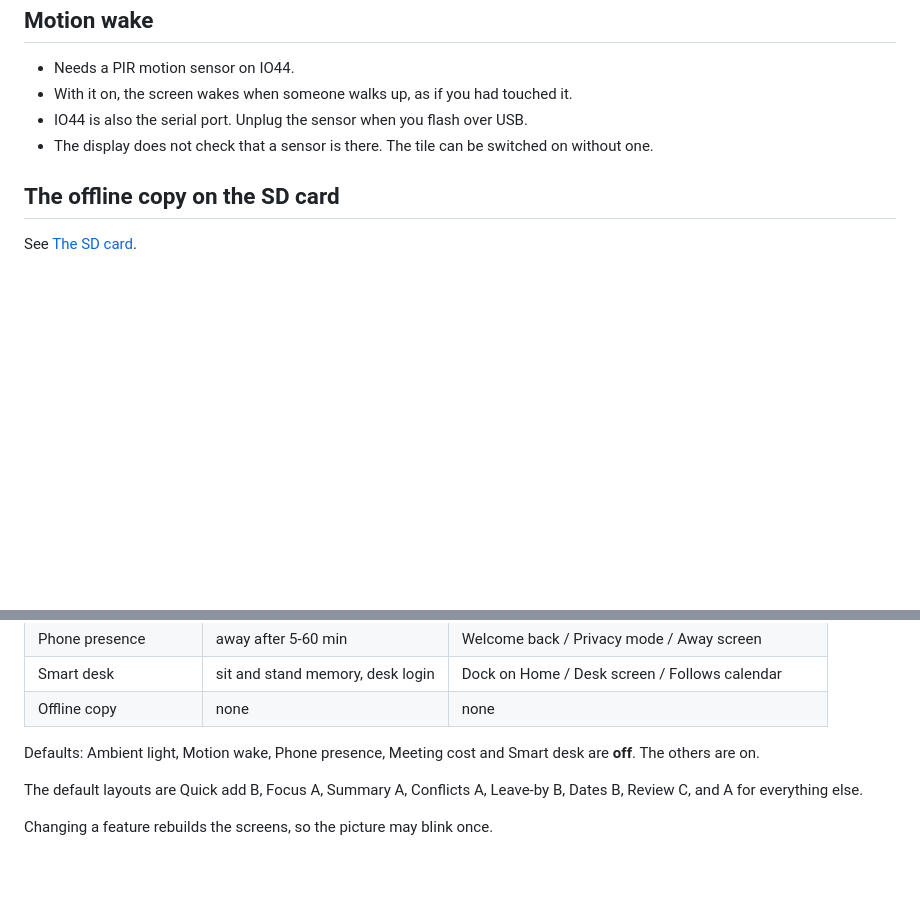
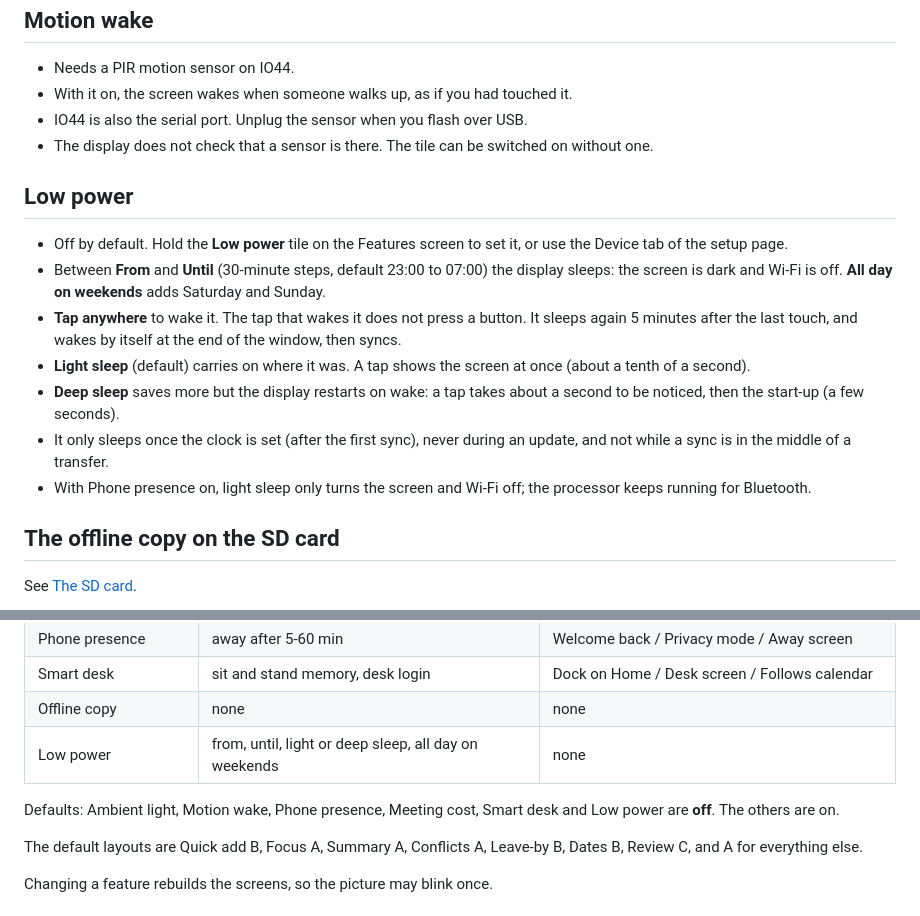
Before and after one commit to LimitlessA/ESP32-Display-Calendar-and-To-Do, a Markdown page: docs/user-guide.md, 2 parts joined by grey strips. Rendered like a GitHub page; blank space fills up the shorter version.

```diff
--- a/docs/user-guide.md
+++ b/docs/user-guide.md
@@ -310,6 +310,25 @@ Nothing is sent to the phone.
 - The display does not check that a sensor is there. The tile can be switched on
   without one.
 
+## Low power
+
+- Off by default. Hold the **Low power** tile on the Features screen to set it,
+  or use the Device tab of the setup page.
+- Between **From** and **Until** (30-minute steps, default 23:00 to 07:00) the
+  display sleeps: the screen is dark and Wi-Fi is off. **All day on weekends**
+  adds Saturday and Sunday.
+- **Tap anywhere** to wake it. The tap that wakes it does not press a button.
+  It sleeps again 5 minutes after the last touch, and wakes by itself at the end
+  of the window, then syncs.
+- **Light sleep** (default) carries on where it was. A tap shows the screen at
+  once (about a tenth of a second).
+- **Deep sleep** saves more but the display restarts on wake: a tap takes about a
+  second to be noticed, then the start-up (a few seconds).
+- It only sleeps once the clock is set (after the first sync), never during an
+  update, and not while a sync is in the middle of a transfer.
+- With Phone presence on, light sleep only turns the screen and Wi-Fi off; the
+  processor keeps running for Bluetooth.
+
 ## The offline copy on the SD card
 
 See [The SD card](#the-sd-card).
@@ -407,9 +426,10 @@ The cards:
 | Phone presence | away after 5-60 min | Welcome back / Privacy mode / Away screen |
 | Smart desk | sit and stand memory, desk login | Dock on Home / Desk screen / Follows calendar |
 | Offline copy | none | none |
+| Low power | from, until, light or deep sleep, all day on weekends | none |
 
-Defaults: Ambient light, Motion wake, Phone presence, Meeting cost and Smart
-desk are **off**. The others are on.
+Defaults: Ambient light, Motion wake, Phone presence, Meeting cost, Smart
+desk and Low power are **off**. The others are on.
 
 The default layouts are Quick add B, Focus A, Summary A, Conflicts A, Leave-by B,
 Dates B, Review C, and A for everything else.
```
Also changed, not shown: docs/developer-guide.md (+66 -2 lines).
